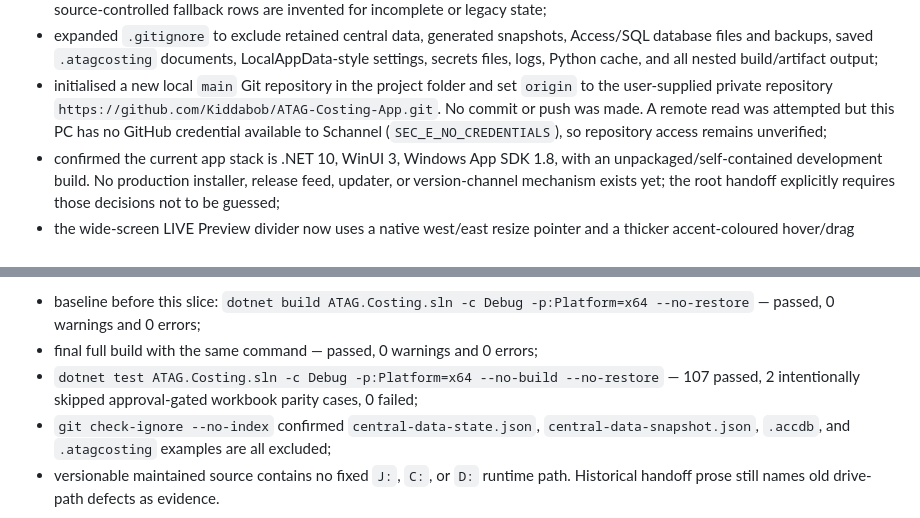
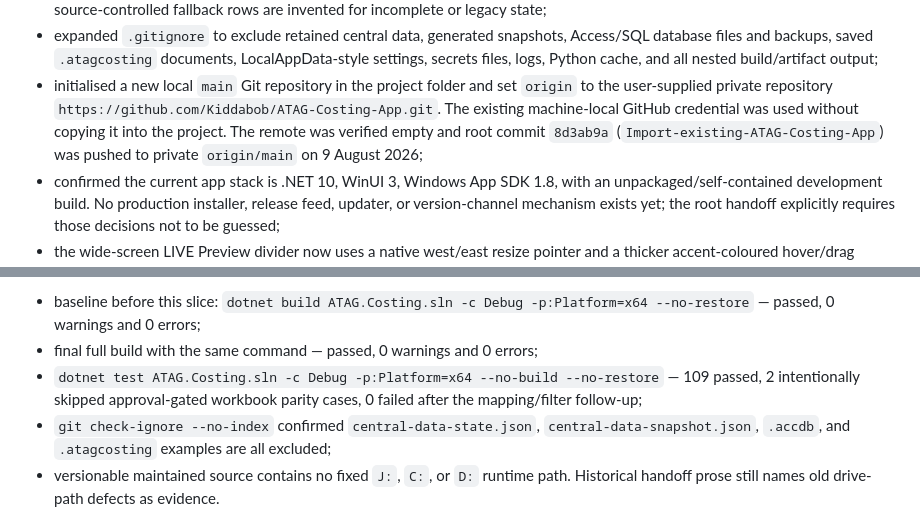
Before and after one commit to Kiddabob/ATAG-Costing-App, a Markdown page: CONTINUE-ATAG-COSTING.md, 2 parts joined by grey strips. Drawn GitHub-style.

Commit message:
Record-first-private-push

```diff
--- a/CONTINUE-ATAG-COSTING.md
+++ b/CONTINUE-ATAG-COSTING.md
@@ -1887,9 +1887,10 @@ Completed:
   build/artifact output;
 - initialised a new local `main` Git repository in the project folder and set
   `origin` to the user-supplied private repository
-  `https://github.com/Kiddabob/ATAG-Costing-App.git`. No commit or push was made.
-  A remote read was attempted but this PC has no GitHub credential available to
-  Schannel (`SEC_E_NO_CREDENTIALS`), so repository access remains unverified;
+  `https://github.com/Kiddabob/ATAG-Costing-App.git`. The existing machine-local
+  GitHub credential was used without copying it into the project. The remote was
+  verified empty and root commit `8d3ab9a` (`Import-existing-ATAG-Costing-App`)
+  was pushed to private `origin/main` on 9 August 2026;
 - confirmed the current app stack is .NET 10, WinUI 3, Windows App SDK 1.8,
   with an unpackaged/self-contained development build. No production installer,
   release feed, updater, or version-channel mechanism exists yet; the root
@@ -1912,8 +1913,8 @@ Verification on 9 August 2026:
   0 warnings and 0 errors;
 - final full build with the same command — passed, 0 warnings and 0 errors;
 - `dotnet test ATAG.Costing.sln -c Debug -p:Platform=x64 --no-build --no-restore`
-  — 107 passed, 2 intentionally skipped approval-gated workbook parity cases,
-  0 failed;
+  — 109 passed, 2 intentionally skipped approval-gated workbook parity cases,
+  0 failed after the mapping/filter follow-up;
 - `git check-ignore --no-index` confirmed `central-data-state.json`,
   `central-data-snapshot.json`, `.accdb`, and `.atagcosting` examples are all
   excluded;
```
